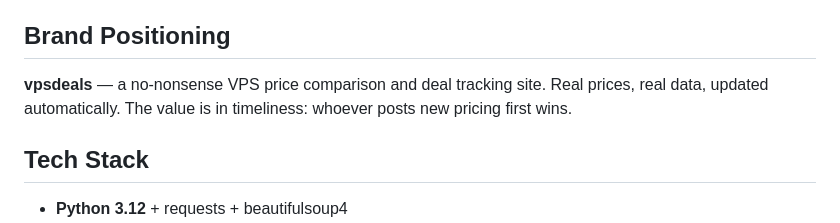
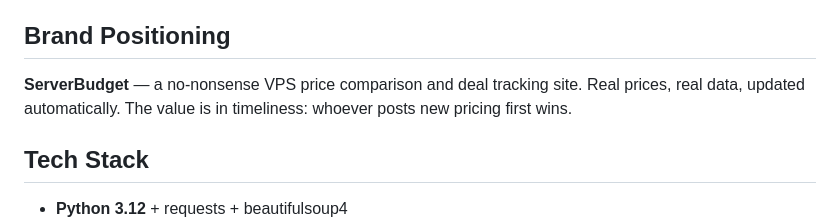
Before and after one commit to 666break/vpsdeals-promo-radar, a Markdown page: README.md, the part around the change. GitHub-like rendering.

Commit message:
docs(readme): rebrand the positioning line to ServerBudget
Brand Positioning line: "**vpsdeals** — a no-nonsense VPS price comparison..."
-> "**ServerBudget** — ...". Only the brand token on that one line changed;
nothing else in README.md was touched.

```diff
--- a/README.md
+++ b/README.md
@@ -14,7 +14,7 @@ Automated VPS hosting deal tracker. Scrapes real pricing from provider websites
 
 ## Brand Positioning
 
-**vpsdeals** — a no-nonsense VPS price comparison and deal tracking site. Real prices, real data, updated automatically. The value is in timeliness: whoever posts new pricing first wins.
+**ServerBudget** — a no-nonsense VPS price comparison and deal tracking site. Real prices, real data, updated automatically. The value is in timeliness: whoever posts new pricing first wins.
 
 ## Tech Stack
 
```
